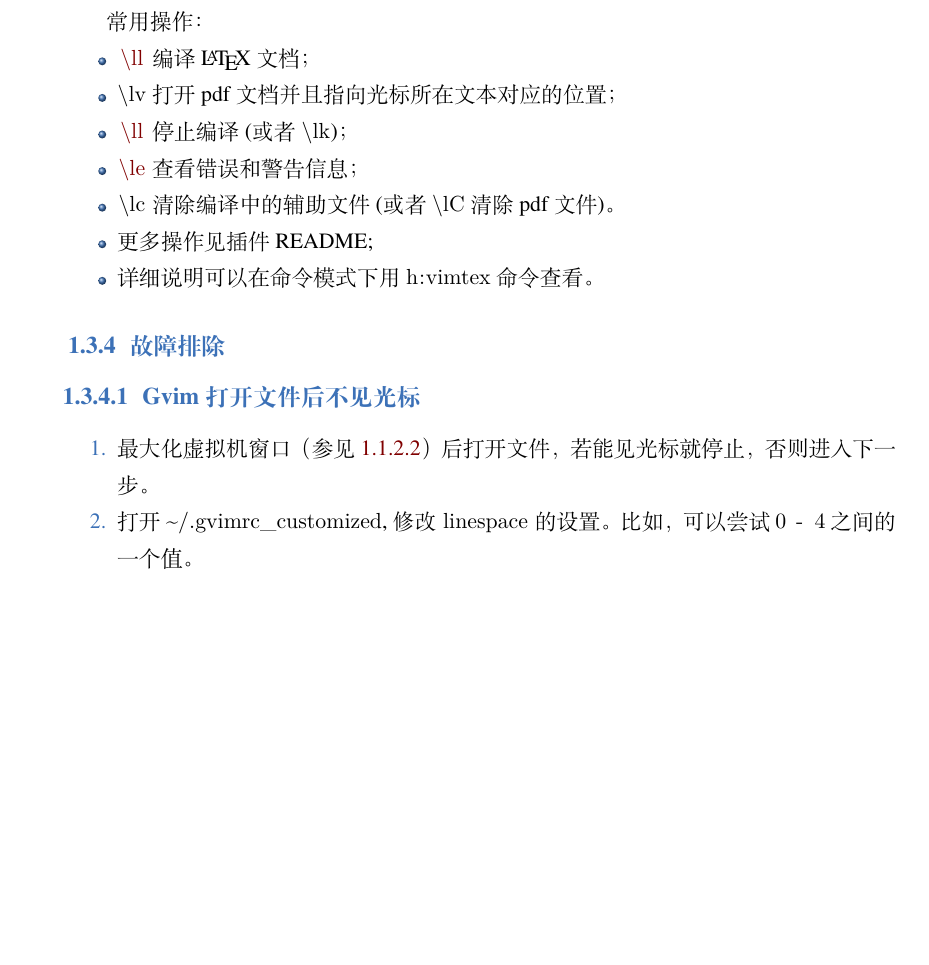
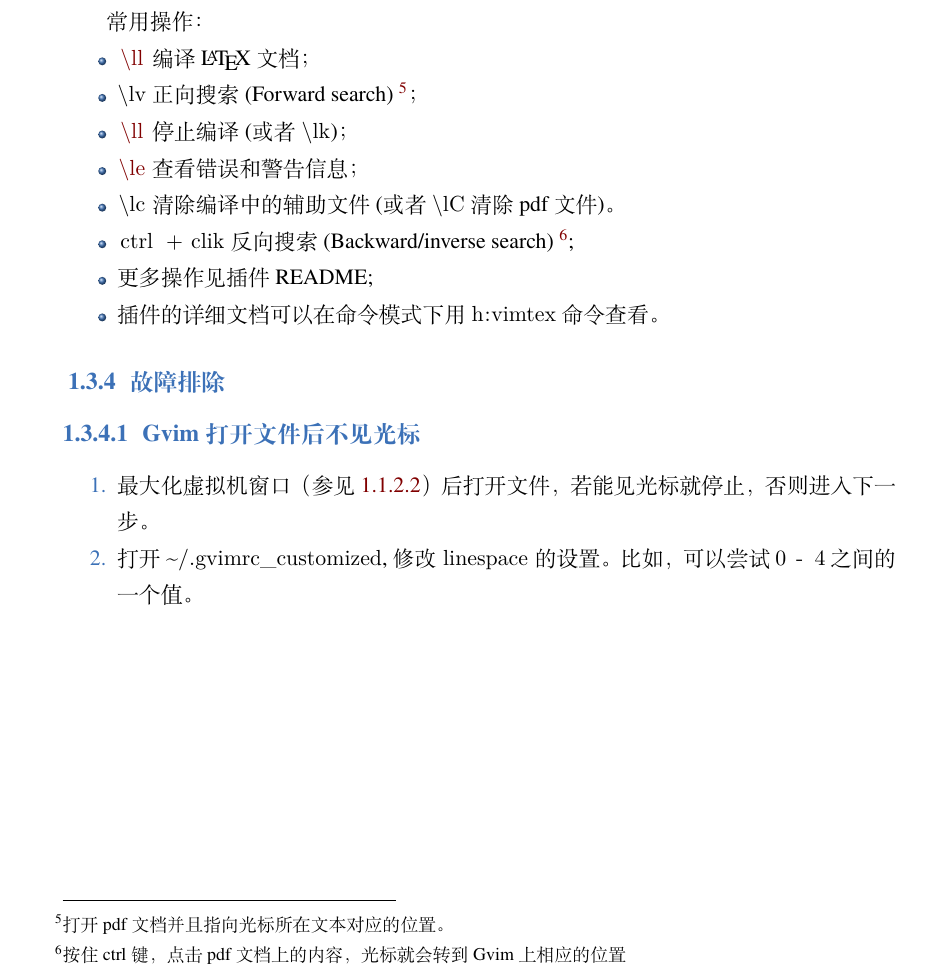
Before and after one commit to sierxue/toolsRes, a LaTeX book (toolsRes.tex): part of page 10 of 17, cut so that both start at the same text, the shorter picture padded with empty space. Compiled offline with XeLaTeX; a missing font is replaced by an installed copy or a similar font.

Commit message:
更新使用 vimtex 插件的常用操作。

```diff
--- a/toolsRes.tex
+++ b/toolsRes.tex
@@ -402,13 +402,17 @@ endif
 常用操作：
 \begin{itemize}
     \item \lstinline{\ll} 编译 \LaTeX{} 文档；
-    \item \lstinline{\lv} 打开 pdf 文档并且指向光标所在文本对应的位置；
+    \item \lstinline{\lv} 正向搜索 (Forward search)
+        \footnote{打开 pdf 文档并且指向光标所在文本对应的位置。}；
     \item \lstinline{\ll} 停止编译 (或者 \lstinline{\lk})；
     \item \lstinline{\le} 查看错误和警告信息；
     \item \lstinline{\lc} 清除编译中的辅助文件 (或者 \lstinline{\lC} 清除
         pdf 文件)。
+    \item \lstinline{ctrl + clik} 反向搜索 (Backward/inverse search)
+        \footnote{按住 ctrl 键，点击 pdf 文档上的内容，光标就会转到 Gvim
+        上相应的位置};
     \item 更多操作见插件 README;
-    \item 详细说明可以在命令模式下用 \lstinline{h:vimtex} 命令查看。
+    \item 插件的详细文档可以在命令模式下用 \lstinline{h:vimtex} 命令查看。
 \end{itemize}
 
 \subsection{故障排除}%
```
